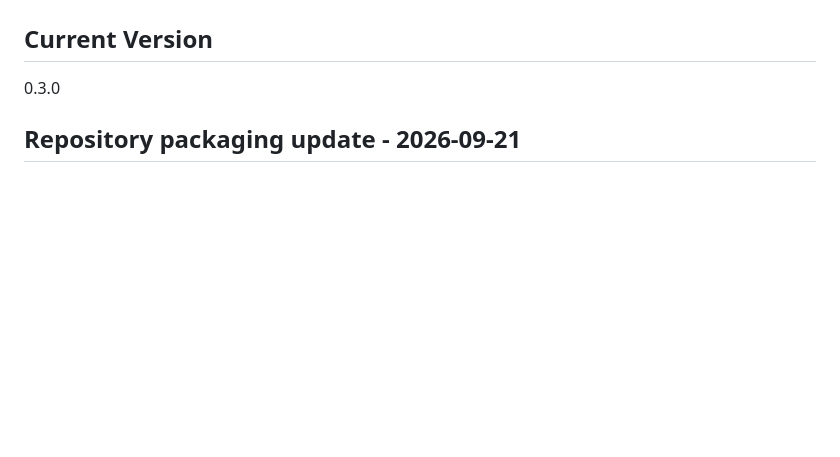
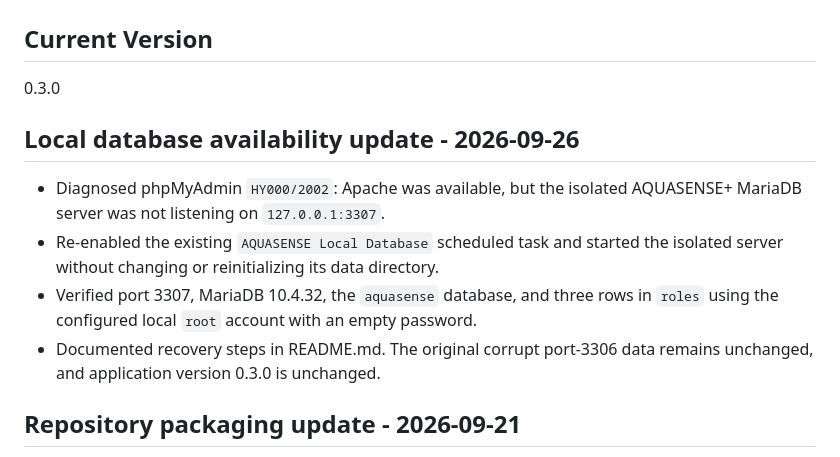
Before and after one commit to HyoYoung05/aquasense, a Markdown page: VERSION.md, the part around the change. Rendered like a GitHub page; blank space fills up the shorter version.

```diff
--- a/VERSION.md
+++ b/VERSION.md
@@ -3,6 +3,17 @@
 ## Current Version
 
 0.3.0
+
+## Local database availability update - 2026-09-26
+
+- Diagnosed phpMyAdmin `HY000/2002`: Apache was available, but the isolated
+  AQUASENSE+ MariaDB server was not listening on `127.0.0.1:3307`.
+- Re-enabled the existing `AQUASENSE Local Database` scheduled task and started
+  the isolated server without changing or reinitializing its data directory.
+- Verified port 3307, MariaDB 10.4.32, the `aquasense` database, and three rows
+  in `roles` using the configured local `root` account with an empty password.
+- Documented recovery steps in README.md. The original corrupt port-3306 data
+  remains unchanged, and application version 0.3.0 is unchanged.
 
 ## Repository packaging update - 2026-09-21
 
```
Also changed, not shown: README.md (+9 -0 lines).
